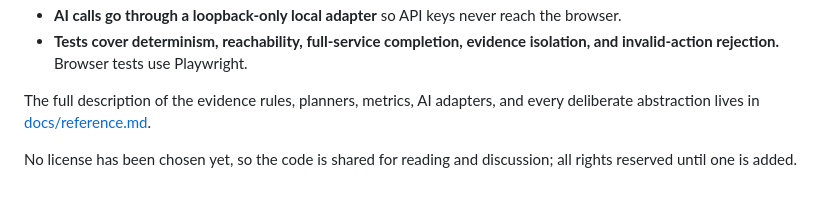
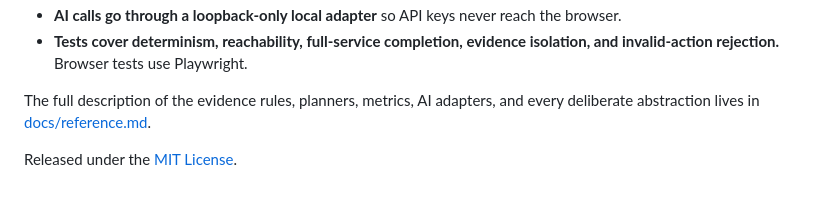
Before and after one commit to andrewsilber/JevsBistro, a Markdown page: README.md, the part around the change. GitHub-like rendering.

Commit message:
Update license information to MIT License

```diff
--- a/README.md
+++ b/README.md
@@ -110,4 +110,4 @@ npm run build
 
 The full description of the evidence rules, planners, metrics, AI adapters, and every deliberate abstraction lives in [docs/reference.md](docs/reference.md).
 
-No license has been chosen yet, so the code is shared for reading and discussion; all rights reserved until one is added.
+Released under the [MIT License](LICENSE).
```
